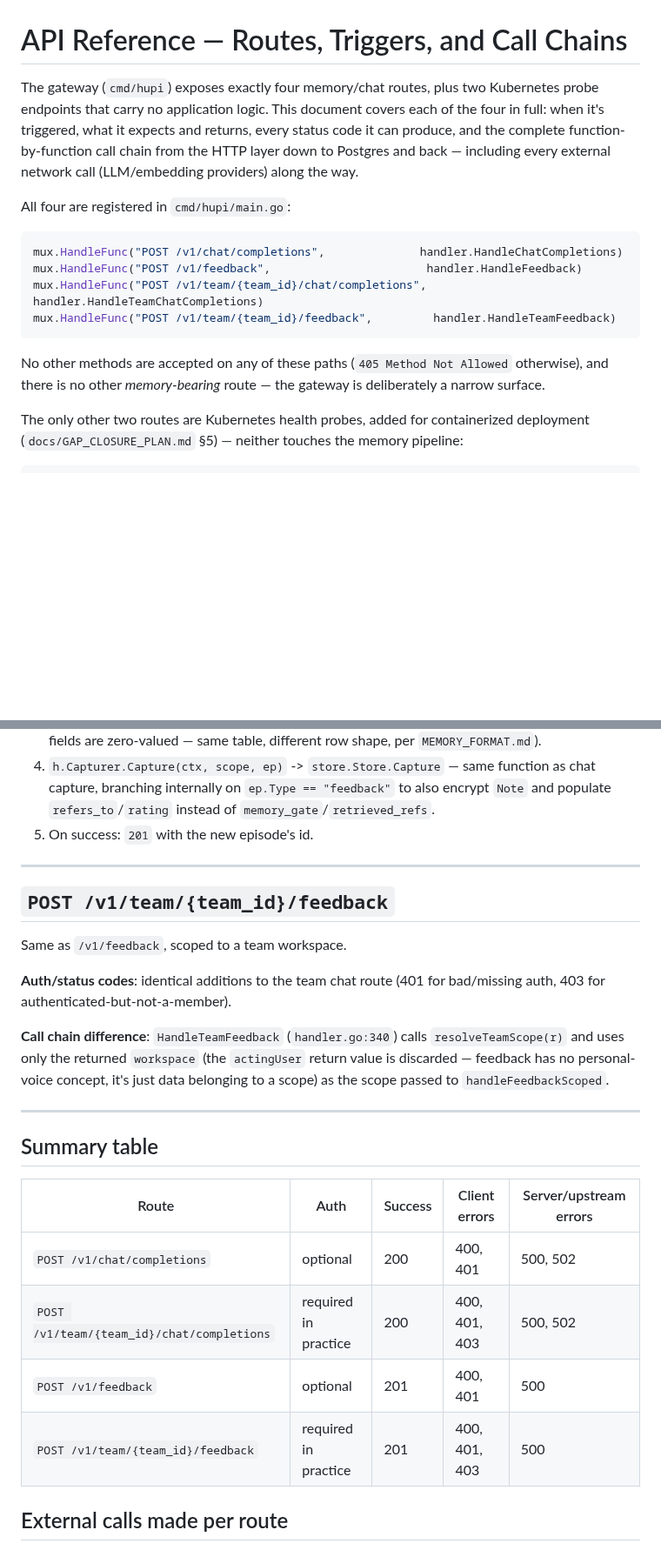
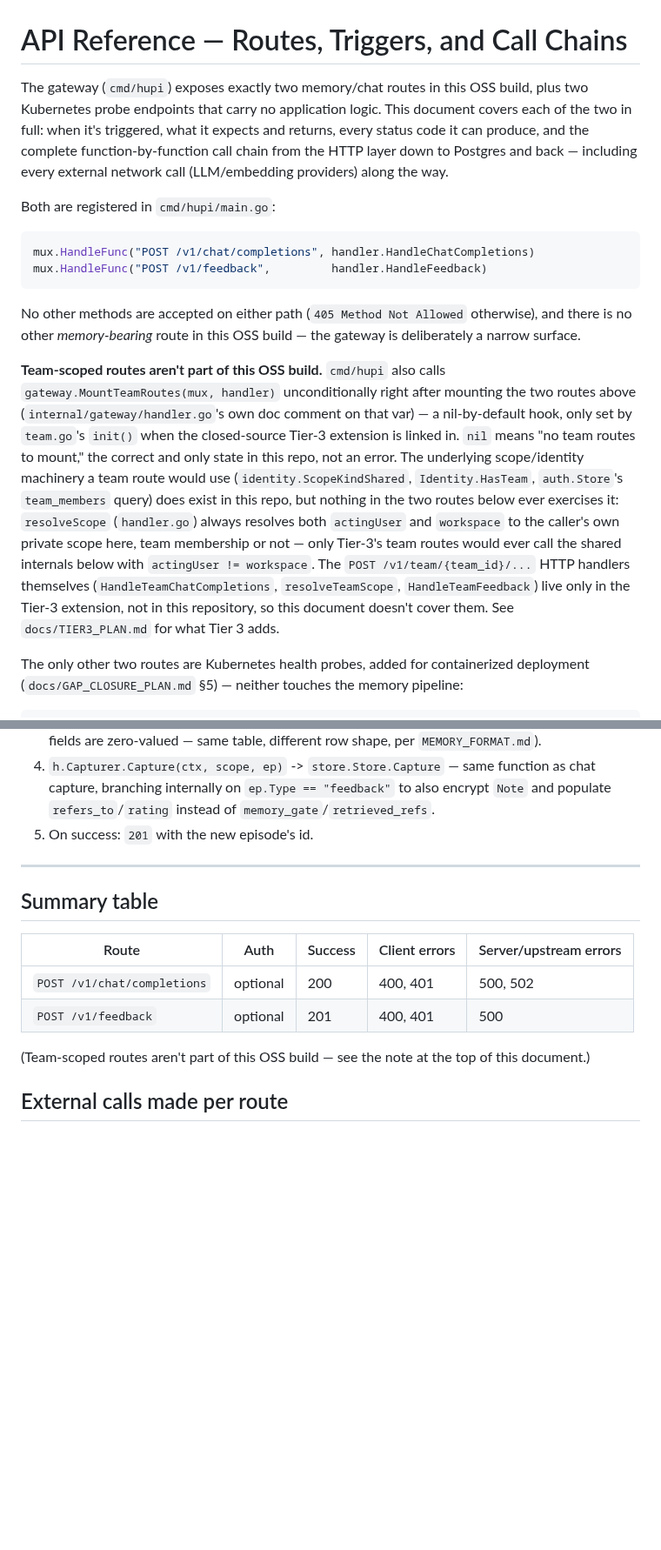
Before and after one commit to hupi-dev/hupi, a Markdown page: docs/API_REFERENCE.md, 2 parts joined by grey strips. Shown at 87% size. Rendered like a GitHub page; blank space fills up the shorter version.

Commit message:
docs: correct API_REFERENCE.md's stale team-route documentation (review finding B2)
From the codebase review (docs/CODEBASE_SURVEY_AND_REVIEW.md, finding
B2): the doc described two full routes - POST /v1/team/{team_id}/chat/completions
and POST /v1/team/{team_id}/feedback - with function-by-function call
chains citing HandleTeamChatCompletions, resolveTeamScope, and specific
handler.go line numbers. None of that exists in this OSS build: verified
cmd/hupi/main.go only ever registers the two private routes, and
internal/gateway/handler.go has no such functions at all - only a
MountTeamRoutes nil-by-default hook (its own doc comment: "nil in the
OSS build - set by team.go's init() when the Tier-3 extension is
present"). This was stale documentation from before that hook mechanism
replaced an earlier inline implementation, not a description of
anything reachable in this repository today.

## Fix

- Intro now says "exactly two memory/chat routes," matches the real
  cmd/hupi/main.go registration code exactly, and explains the real
  mechanism (MountTeamRoutes, nil in OSS, set by the closed-source
  Tier-3 extension) instead of two routes that don't exist here.
- Removed both fictional ## POST /v1/team/{team_id}/... sections and
  their call chains wholesale, rather than leaving made-up line numbers
  for functions that were never in this file.
- Summary table now lists only the two real routes, with a note instead
  of two more rows for routes not present in this build.
- Verified, while in the area, that the underlying scope/identity
  machinery (identity.ScopeKindShared, HasTeam, team_members) does
  genuinely exist in this repo, but confirmed resolveScope always
  collapses actingUser/workspace to the caller's own private scope
  regardless of team membership - corrected an early draft of this same
  fix that would have otherwise made a second, different inaccurate
  claim (that the private route itself exercises team scoping).

Doc-only change - no code touched, go build/vet/test unaffected.

Co-Authored-By: Claude Sonnet 5 <noreply@anthropic.com>

````diff
--- a/docs/API_REFERENCE.md
+++ b/docs/API_REFERENCE.md
@@ -1,25 +1,42 @@
 # API Reference — Routes, Triggers, and Call Chains
 
-The gateway (`cmd/hupi`) exposes exactly four memory/chat routes, plus
-two Kubernetes probe endpoints that carry no application logic. This
-document covers each of the four in full: when it's triggered, what it
-expects and returns, every status code it can produce, and the complete
-function-by-function call chain from the HTTP layer down to Postgres and
-back — including every external network call (LLM/embedding providers)
-along the way.
+The gateway (`cmd/hupi`) exposes exactly two memory/chat routes in this
+OSS build, plus two Kubernetes probe endpoints that carry no application
+logic. This document covers each of the two in full: when it's
+triggered, what it expects and returns, every status code it can
+produce, and the complete function-by-function call chain from the HTTP
+layer down to Postgres and back — including every external network call
+(LLM/embedding providers) along the way.
 
-All four are registered in `cmd/hupi/main.go`:
+Both are registered in `cmd/hupi/main.go`:
 
 ```go
-mux.HandleFunc("POST /v1/chat/completions",              handler.HandleChatCompletions)
-mux.HandleFunc("POST /v1/feedback",                       handler.HandleFeedback)
-mux.HandleFunc("POST /v1/team/{team_id}/chat/completions", handler.HandleTeamChatCompletions)
-mux.HandleFunc("POST /v1/team/{team_id}/feedback",         handler.HandleTeamFeedback)
+mux.HandleFunc("POST /v1/chat/completions", handler.HandleChatCompletions)
+mux.HandleFunc("POST /v1/feedback",         handler.HandleFeedback)
 ```
 
-No other methods are accepted on any of these paths (`405 Method Not
-Allowed` otherwise), and there is no other *memory-bearing* route — the
-gateway is deliberately a narrow surface.
+No other methods are accepted on either path (`405 Method Not Allowed`
+otherwise), and there is no other *memory-bearing* route in this OSS
+build — the gateway is deliberately a narrow surface.
+
+**Team-scoped routes aren't part of this OSS build.** `cmd/hupi` also
+calls `gateway.MountTeamRoutes(mux, handler)` unconditionally right
+after mounting the two routes above (`internal/gateway/handler.go`'s own
+doc comment on that var) — a nil-by-default hook, only set by `team.go`'s
+`init()` when the closed-source Tier-3 extension is linked in. `nil`
+means "no team routes to mount," the correct and only state in this
+repo, not an error. The underlying scope/identity machinery a team route
+would use (`identity.ScopeKindShared`, `Identity.HasTeam`, `auth.Store`'s
+`team_members` query) does exist in this repo, but nothing in the two
+routes below ever exercises it: `resolveScope` (`handler.go`) always
+resolves both `actingUser` and `workspace` to the caller's own private
+scope here, team membership or not — only Tier-3's team routes would
+ever call the shared internals below with `actingUser != workspace`. The
+`POST /v1/team/{team_id}/...` HTTP handlers themselves
+(`HandleTeamChatCompletions`, `resolveTeamScope`, `HandleTeamFeedback`)
+live only in the Tier-3 extension, not in this repository, so this
+document doesn't cover them. See `docs/TIER3_PLAN.md` for what Tier 3
+adds.
 
 The only other two routes are Kubernetes health probes, added for
 containerized deployment (`docs/GAP_CLOSURE_PLAN.md` §5) — neither
@@ -217,29 +204,15 @@ user from losing, unlike a chat turn.
 
 ---
 
-## `POST /v1/team/{team_id}/feedback`
-
-Same as `/v1/feedback`, scoped to a team workspace.
-
-**Auth/status codes**: identical additions to the team chat route (401 for
-bad/missing auth, 403 for authenticated-but-not-a-member).
-
-**Call chain difference**: `HandleTeamFeedback` (`handler.go:340`) calls
-`resolveTeamScope(r)` and uses only the returned `workspace` (the
-`actingUser` return value is discarded — feedback has no personal-voice
-concept, it's just data belonging to a scope) as the scope passed to
-`handleFeedbackScoped`.
-
----
-
 ## Summary table
 
 | Route | Auth | Success | Client errors | Server/upstream errors |
 |---|---|---|---|---|
 | `POST /v1/chat/completions` | optional | 200 | 400, 401 | 500, 502 |
-| `POST /v1/team/{team_id}/chat/completions` | required in practice | 200 | 400, 401, 403 | 500, 502 |
 | `POST /v1/feedback` | optional | 201 | 400, 401 | 500 |
-| `POST /v1/team/{team_id}/feedback` | required in practice | 201 | 400, 401, 403 | 500 |
+
+(Team-scoped routes aren't part of this OSS build — see the note at the
+top of this document.)
 
 ## External calls made per route
 
````
Also changed, not shown: other parts of docs/API_REFERENCE.md (+0 -30 lines).
